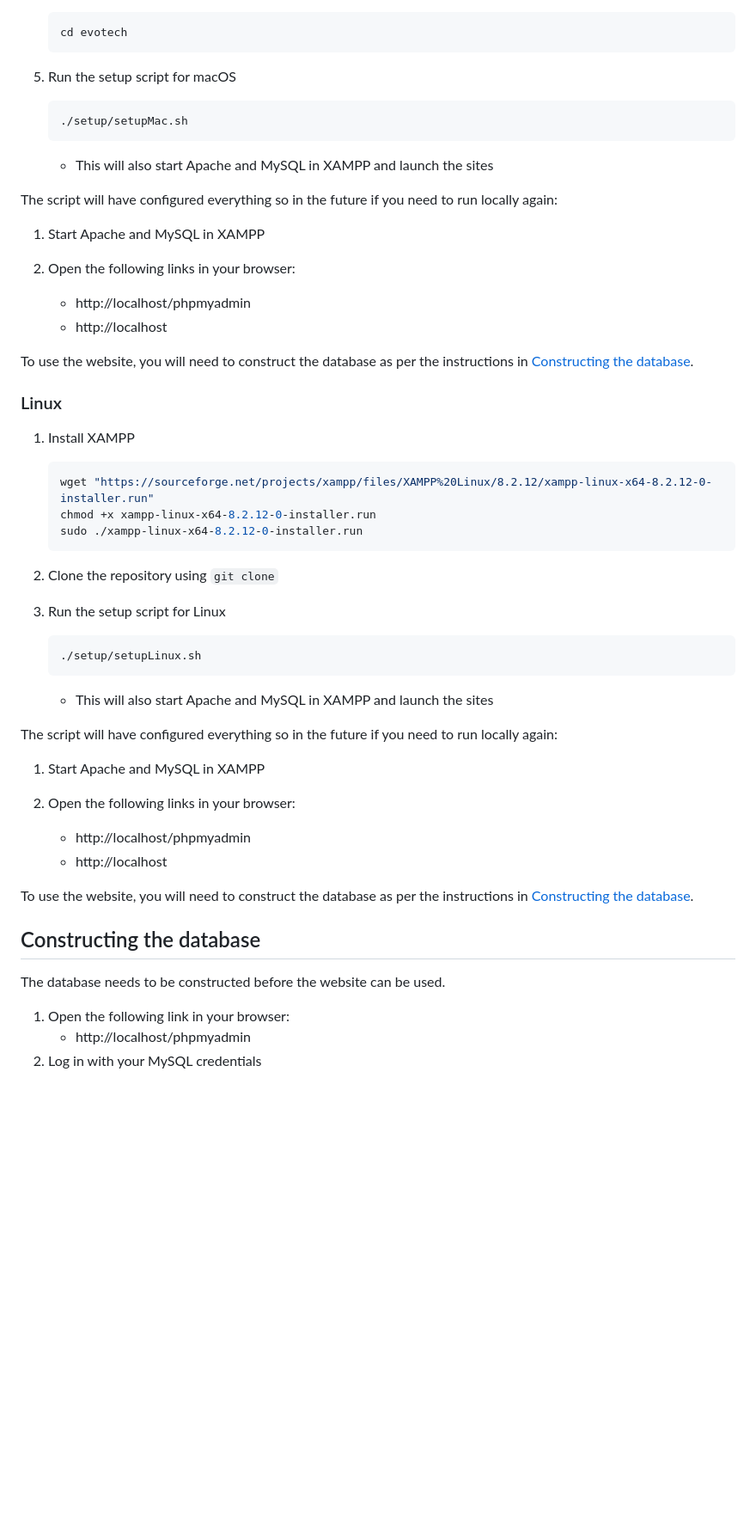
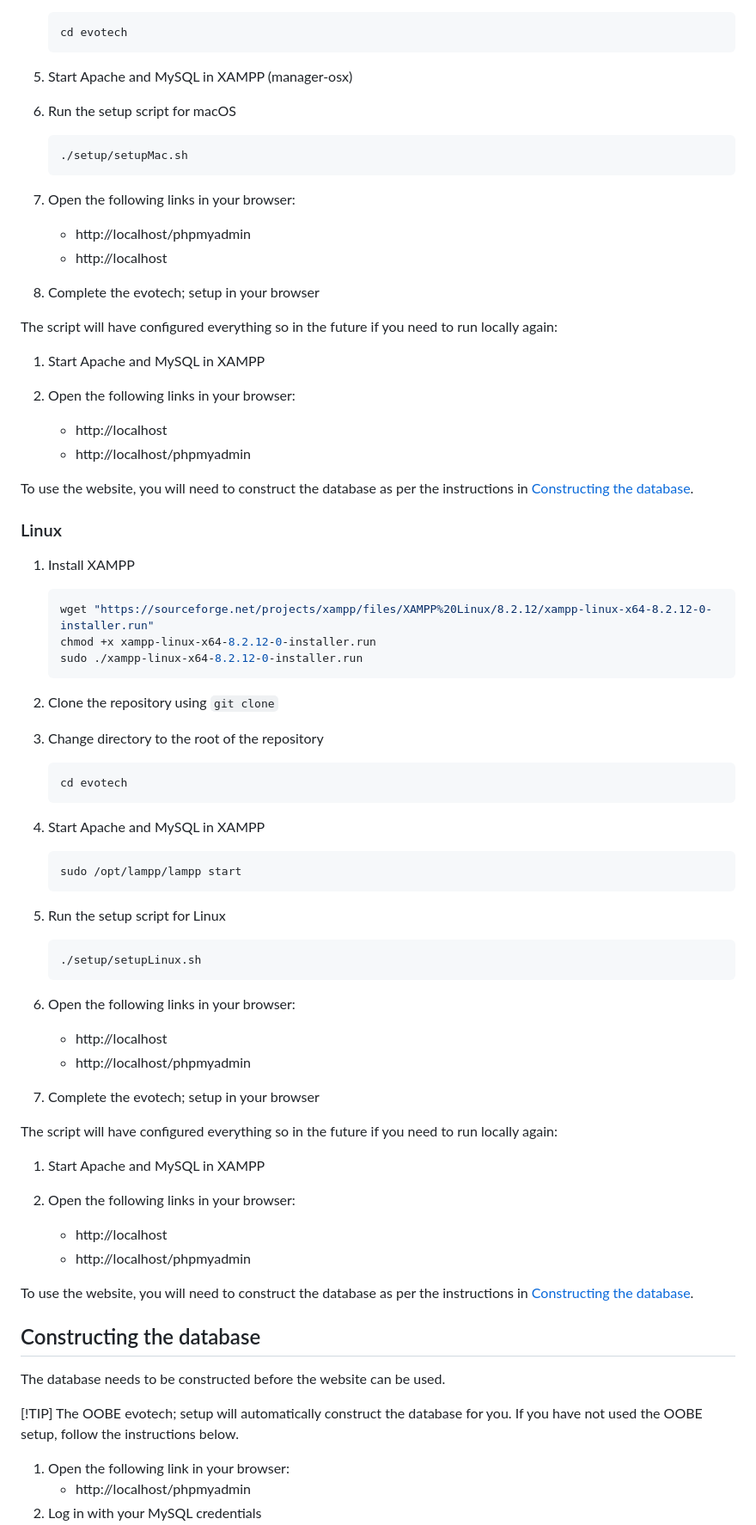
Before and after one commit to aston-cs2tp-evotech/evotech, a Markdown page: README.md, the part around one of its changes. Shown at 86% size. Drawn GitHub-style; blank space fills up the shorter version.

Commit message:
Update instructions to use OOBE

````diff
--- a/README.md
+++ b/README.md
@@ -80,19 +87,26 @@ To use the website, you will need to construct the database as per the instructi
     ```bash
     cd evotech
     ```
-5. Run the setup script for macOS
+5. Start Apache and MySQL in XAMPP (manager-osx)
+
+6. Run the setup script for macOS
     ```bash
     ./setup/setupMac.sh
     ```
-    - This will also start Apache and MySQL in XAMPP and launch the sites
+
+7. Open the following links in your browser:
+    - http://localhost/phpmyadmin
+    - http://localhost
+
+8. Complete the evotech; setup in your browser
 
 The script will have configured everything so in the future if you need to run locally again:
 
 1. Start Apache and MySQL in XAMPP
 
 2. Open the following links in your browser:
+    - http://localhost
     - http://localhost/phpmyadmin
-    - http://localhost
 
 To use the website, you will need to construct the database as per the instructions in [Constructing the database](#constructing-the-database).
 
@@ -107,24 +121,41 @@ To use the website, you will need to construct the database as per the instructi
 
 2. Clone the repository using `git clone`
 
-3. Run the setup script for Linux
+3. Change directory to the root of the repository
+    ```bash
+    cd evotech
+    ```
+
+4. Start Apache and MySQL in XAMPP
+    ```bash
+    sudo /opt/lampp/lampp start
+    ```
+
+5. Run the setup script for Linux
     ```bash
     ./setup/setupLinux.sh
     ```
-    - This will also start Apache and MySQL in XAMPP and launch the sites
+
+6. Open the following links in your browser:
+    - http://localhost
+    - http://localhost/phpmyadmin
+
+7. Complete the evotech; setup in your browser
 
 The script will have configured everything so in the future if you need to run locally again:
 
 1. Start Apache and MySQL in XAMPP
 
 2. Open the following links in your browser:
+    - http://localhost
     - http://localhost/phpmyadmin
-    - http://localhost
 
 To use the website, you will need to construct the database as per the instructions in [Constructing the database](#constructing-the-database).
 
 ## Constructing the database
 The database needs to be constructed before the website can be used.
+
+[!TIP] The OOBE evotech; setup will automatically construct the database for you. If you have not used the OOBE setup, follow the instructions below.
 
 1. Open the following link in your browser:
     - http://localhost/phpmyadmin
````
Also changed, not shown: other parts of README.md (+12 -3 lines).
